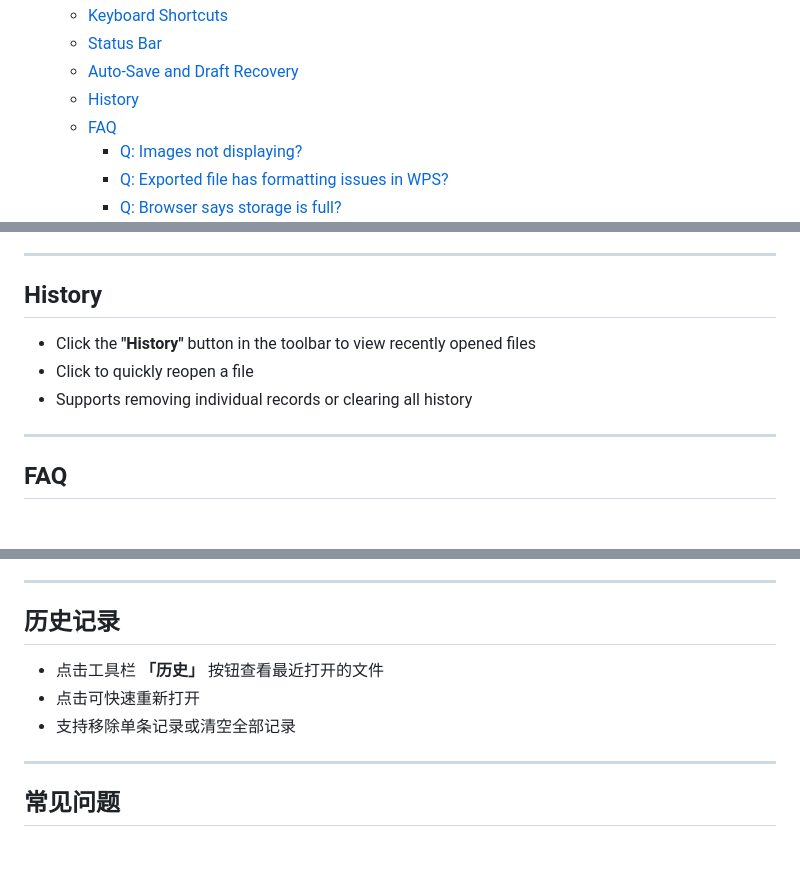
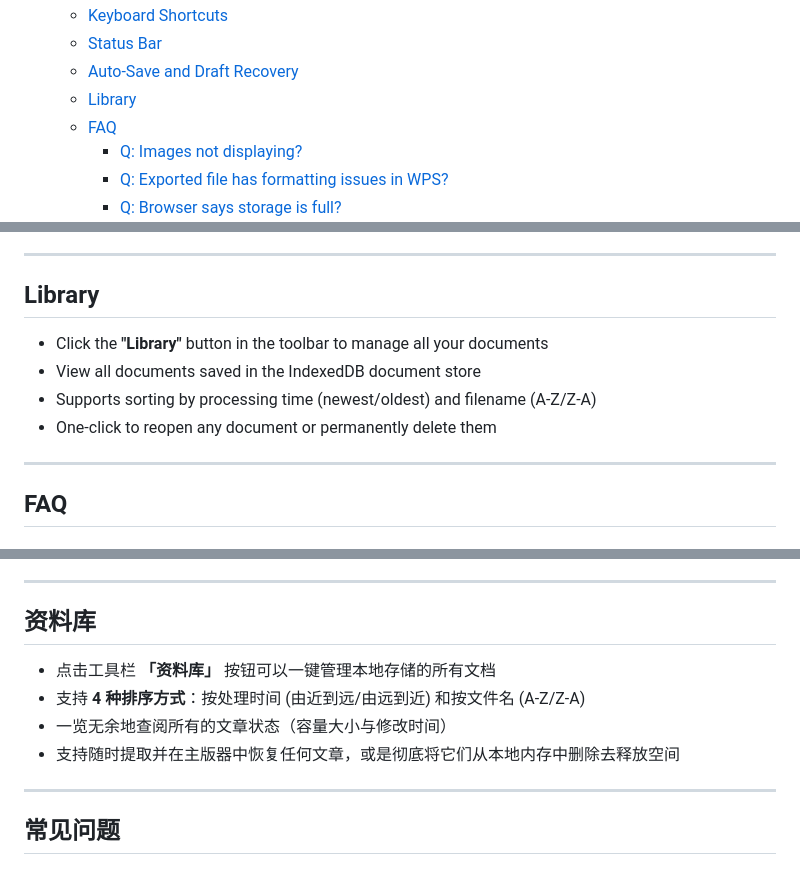
Before and after one commit to freedakwang/MDEdit, a Markdown page: README.md, 3 parts joined by grey strips. GitHub-like rendering.

Commit message:
docs: update README to reflect Library and IndexedDB migration instead of History

```diff
--- a/README.md
+++ b/README.md
@@ -45,7 +45,7 @@ MDEdit is a browser-based Markdown editor that works out of the box by simply op
   - [Keyboard Shortcuts](#keyboard-shortcuts)
   - [Status Bar](#status-bar)
   - [Auto-Save and Draft Recovery](#auto-save-and-draft-recovery)
-  - [History](#history)
+  - [Library](#library)
   - [FAQ](#faq)
     - [Q: Images not displaying?](#q-images-not-displaying)
     - [Q: Exported file has formatting issues in WPS?](#q-exported-file-has-formatting-issues-in-wps)
@@ -363,11 +363,12 @@ The status bar at the bottom of the page displays:
 
 ---
 
-## History
+## Library
 
-- Click the **"History"** button in the toolbar to view recently opened files
-- Click to quickly reopen a file
-- Supports removing individual records or clearing all history
+- Click the **"Library"** button in the toolbar to manage all your documents
+- View all documents saved in the IndexedDB document store
+- Supports sorting by processing time (newest/oldest) and filename (A-Z/Z-A)
+- One-click to reopen any document or permanently delete them
 
 ---
 
@@ -780,11 +781,12 @@ AI 助手采用三层记忆架构，智能管理对话上下文：
 
 ---
 
-## 历史记录
+## 资料库
 
-- 点击工具栏 **「历史」** 按钮查看最近打开的文件
-- 点击可快速重新打开
-- 支持移除单条记录或清空全部记录
+- 点击工具栏 **「资料库」** 按钮可以一键管理本地存储的所有文档
+- 支持 **4 种排序方式**：按处理时间 (由近到远/由远到近) 和按文件名 (A-Z/Z-A)
+- 一览无余地查阅所有的文章状态（容量大小与修改时间）
+- 支持随时提取并在主版器中恢复任何文章，或是彻底将它们从本地内存中删除去释放空间
 
 ---
 
```
Also changed, not shown: other parts of README.md (+5 -5 lines).
